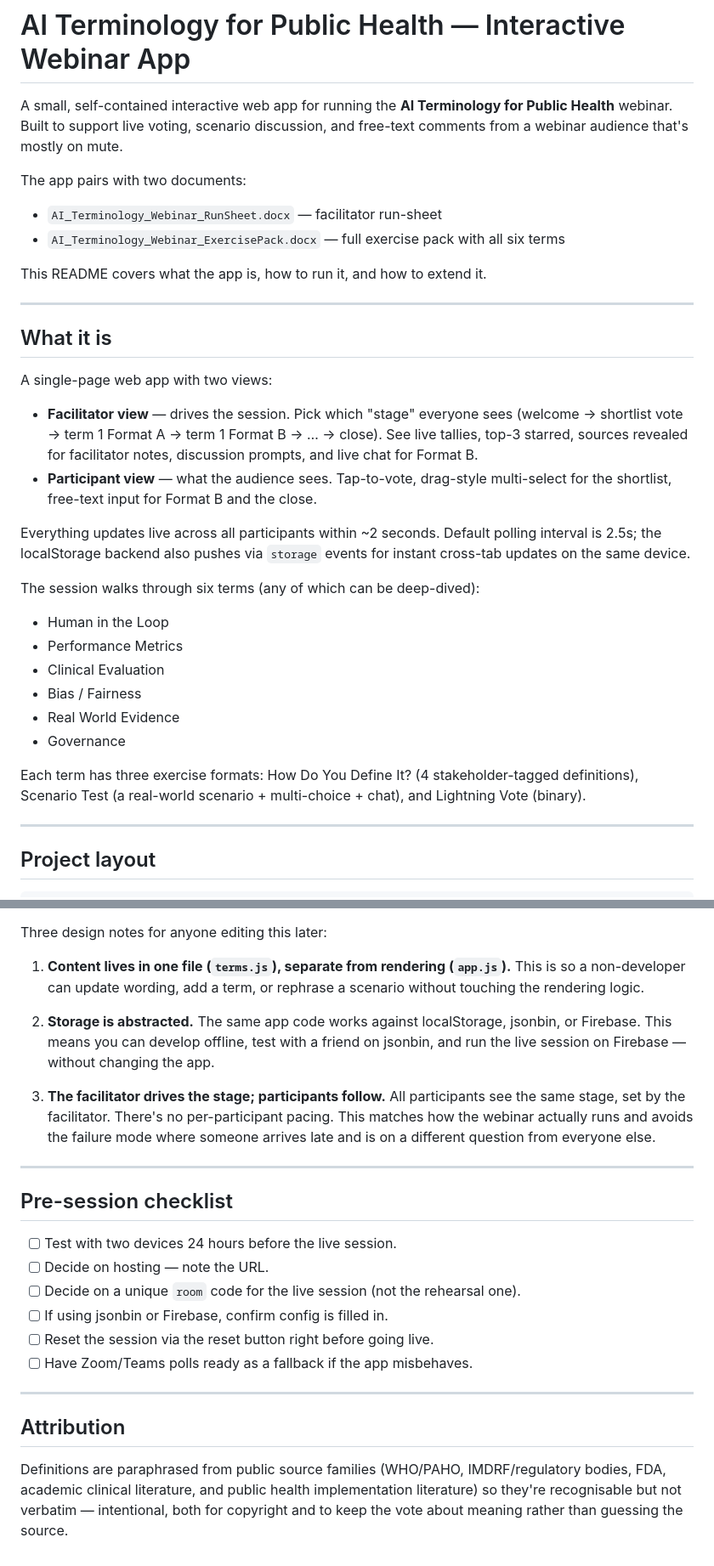
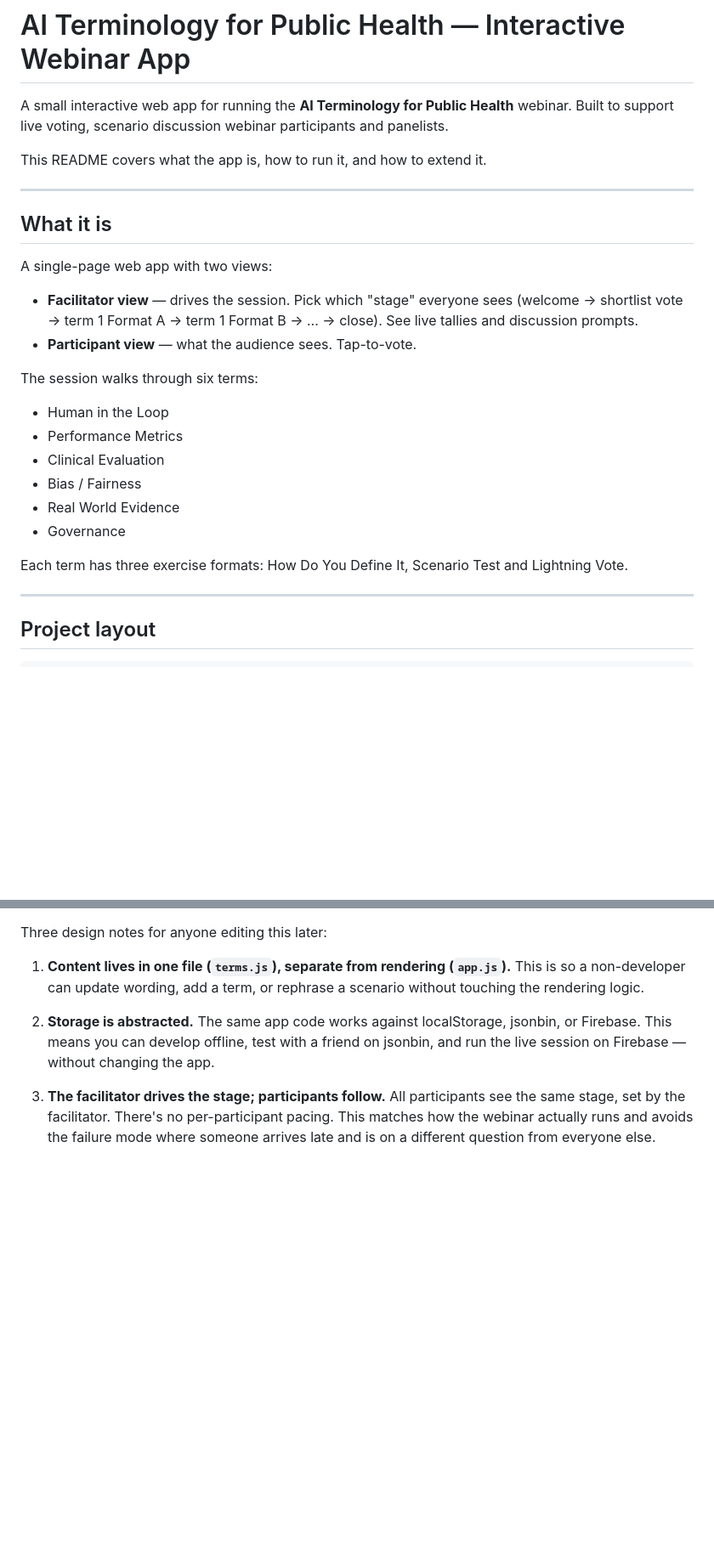
Before and after one commit to danfuterman/aiterm, a Markdown page: README.md, 2 parts joined by grey strips. Shown at 85% size. Rendered like a GitHub page; blank space fills up the shorter version.

```diff
--- a/README.md
+++ b/README.md
@@ -1,11 +1,6 @@
 # AI Terminology for Public Health — Interactive Webinar App
 
-A small, self-contained interactive web app for running the **AI Terminology for Public Health** webinar. Built to support live voting, scenario discussion, and free-text comments from a webinar audience that's mostly on mute.
-
-The app pairs with two documents:
-
-- `AI_Terminology_Webinar_RunSheet.docx` — facilitator run-sheet
-- `AI_Terminology_Webinar_ExercisePack.docx` — full exercise pack with all six terms
+A small interactive web app for running the **AI Terminology for Public Health** webinar. Built to support live voting, scenario discussion webinar participants and panelists.
 
 This README covers what the app is, how to run it, and how to extend it.
 
@@ -15,12 +10,10 @@ This README covers what the app is, how to run it, and how to extend it.
 
 A single-page web app with two views:
 
-- **Facilitator view** — drives the session. Pick which "stage" everyone sees (welcome → shortlist vote → term 1 Format A → term 1 Format B → … → close). See live tallies, top-3 starred, sources revealed for facilitator notes, discussion prompts, and live chat for Format B.
-- **Participant view** — what the audience sees. Tap-to-vote, drag-style multi-select for the shortlist, free-text input for Format B and the close.
+- **Facilitator view** — drives the session. Pick which "stage" everyone sees (welcome → shortlist vote → term 1 Format A → term 1 Format B → … → close). See live tallies and discussion prompts.
+- **Participant view** — what the audience sees. Tap-to-vote.
 
-Everything updates live across all participants within ~2 seconds. Default polling interval is 2.5s; the localStorage backend also pushes via `storage` events for instant cross-tab updates on the same device.
-
-The session walks through six terms (any of which can be deep-dived):
+The session walks through six terms:
 
 - Human in the Loop
 - Performance Metrics
@@ -29,7 +22,7 @@ The session walks through six terms (any of which can be deep-dived):
 - Real World Evidence
 - Governance
 
-Each term has three exercise formats: How Do You Define It? (4 stakeholder-tagged definitions), Scenario Test (a real-world scenario + multi-choice + chat), and Lightning Vote (binary).
+Each term has three exercise formats: How Do You Define It, Scenario Test and Lightning Vote.
 
 ---
 
@@ -172,20 +143,3 @@ Three design notes for anyone editing this later:
 2. **Storage is abstracted.** The same app code works against localStorage, jsonbin, or Firebase. This means you can develop offline, test with a friend on jsonbin, and run the live session on Firebase — without changing the app.
 
 3. **The facilitator drives the stage; participants follow.** All participants see the same stage, set by the facilitator. There's no per-participant pacing. This matches how the webinar actually runs and avoids the failure mode where someone arrives late and is on a different question from everyone else.
-
----
-
-## Pre-session checklist
-
-- [ ] Test with two devices 24 hours before the live session.
-- [ ] Decide on hosting — note the URL.
-- [ ] Decide on a unique `room` code for the live session (not the rehearsal one).
-- [ ] If using jsonbin or Firebase, confirm config is filled in.
-- [ ] Reset the session via the reset button right before going live.
-- [ ] Have Zoom/Teams polls ready as a fallback if the app misbehaves.
-
----
-
-## Attribution
-
-Definitions are paraphrased from public source families (WHO/PAHO, IMDRF/regulatory bodies, FDA, academic clinical literature, and public health implementation literature) so they're recognisable but not verbatim — intentional, both for copyright and to keep the vote about meaning rather than guessing the source.
```
Also changed, not shown: other parts of README.md (+1 -23 lines).
